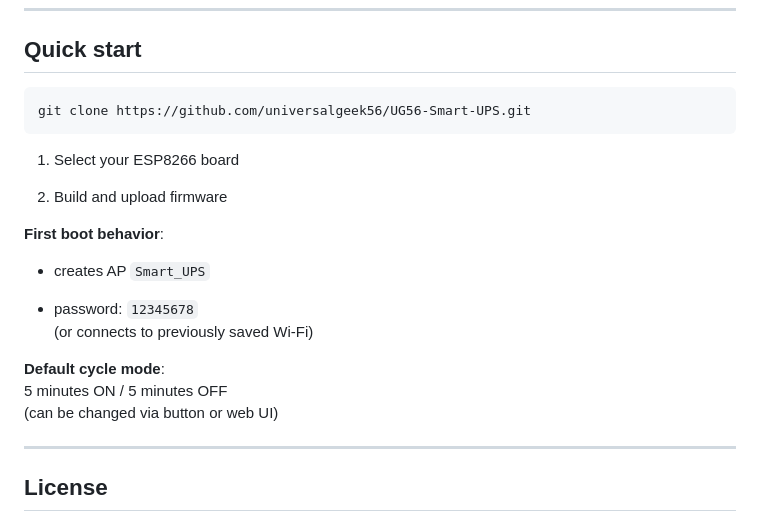
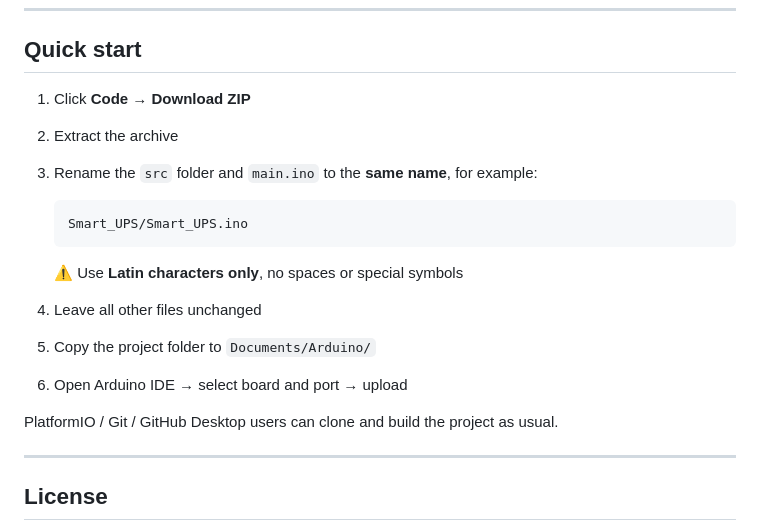
Before and after one commit to universalgeek56/UG56-Smart-UPS, a Markdown page: README.md, the part around the change. Rendered like a GitHub page.

````diff
--- a/README.md
+++ b/README.md
@@ -141,24 +141,21 @@ Battery voltage sensing on ESP-01 is done via a simple ADC hack:
 
 ## Quick start
 
-```bash
-git clone https://github.com/universalgeek56/UG56-Smart-UPS.git
-```
+1. Click **Code → Download ZIP**
+2. Extract the archive
+3. Rename the `src` folder and `main.ino` to the **same name**, for example:
 
-1. Select your ESP8266 board
+   ```
+   Smart_UPS/Smart_UPS.ino
+   ```
 
-2. Build and upload firmware
+   ⚠️ Use **Latin characters only**, no spaces or special symbols
+4. Leave all other files unchanged
+5. Copy the project folder to `Documents/Arduino/`
+6. Open Arduino IDE → select board and port → upload
 
-**First boot behavior**:
+PlatformIO / Git / GitHub Desktop users can clone and build the project as usual.
 
-- creates AP `Smart_UPS`
-
-- password: `12345678`
-  (or connects to previously saved Wi-Fi)
-
-**Default cycle mode**:
-5 minutes ON / 5 minutes OFF
-(can be changed via button or web UI)
 
 ---
 
````
